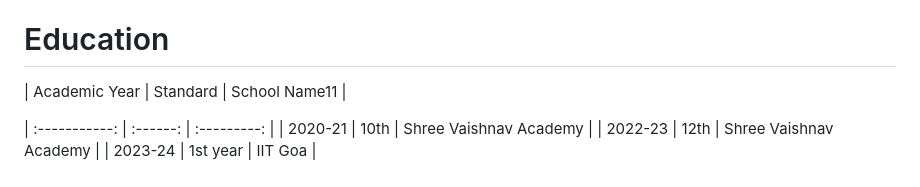
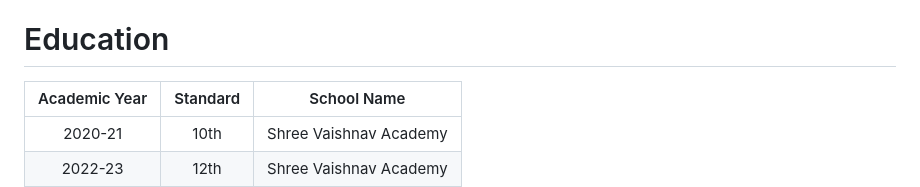
Before and after one commit to SharmaAyush1009/SharmaAyush1009.github.io, a Markdown page: README.md, the part around the change. GitHub-like rendering.

Commit message:
Update README.md
now perfect

```diff
--- a/README.md
+++ b/README.md
@@ -6,8 +6,7 @@
 Hi, Let me tell you something about me, I used to live currently in **IIT Goa** Hostel but I had done my schooling from Madhya Pradesh. I am a **Philomath** and a **Sports Enthusiast**.
 
 # Education
-|   Academic Year   |   Standard   |       School Name11      |
-
+|   Academic Year   |   Standard   |       School Name      |
 |   :-----------:   |   :------:   |       :---------:      |
 |       2020-21     |      10th    | Shree Vaishnav Academy |
 |       2022-23     |      12th    | Shree Vaishnav Academy |
```
